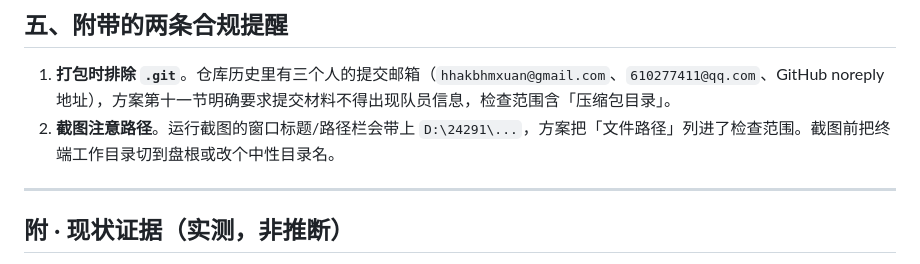
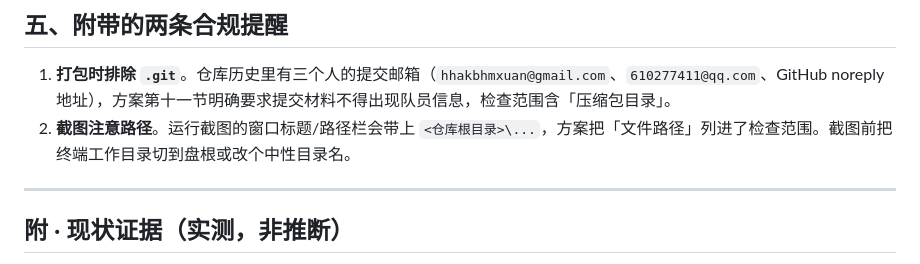
Before and after one commit to floctraiee/pinglu-crypto-system, a Markdown page: docs/三端联调待定接口提案.md, the part around the change. Rendered like a GitHub page.

```diff
--- a/docs/三端联调待定接口提案.md
+++ b/docs/三端联调待定接口提案.md
@@ -289,7 +289,7 @@ batch_size,sign_count,records,keygen_ms,sign_total_ms,verify_total_ms,payload_by
 ## 五、附带的两条合规提醒
 
 1. **打包时排除 `.git`**。仓库历史里有三个人的提交邮箱（`hhakbhmxuan@gmail.com`、`610277411@qq.com`、GitHub noreply 地址），方案第十一节明确要求提交材料不得出现队员信息，检查范围含「压缩包目录」。
-2. **截图注意路径**。运行截图的窗口标题/路径栏会带上 `D:\24291\...`，方案把「文件路径」列进了检查范围。截图前把终端工作目录切到盘根或改个中性目录名。
+2. **截图注意路径**。运行截图的窗口标题/路径栏会带上 `<仓库根目录>\...`，方案把「文件路径」列进了检查范围。截图前把终端工作目录切到盘根或改个中性目录名。
 
 ---
 
```
Also changed, not shown: docs/队员B执行清单.md (deleted, +0 -588 lines).
